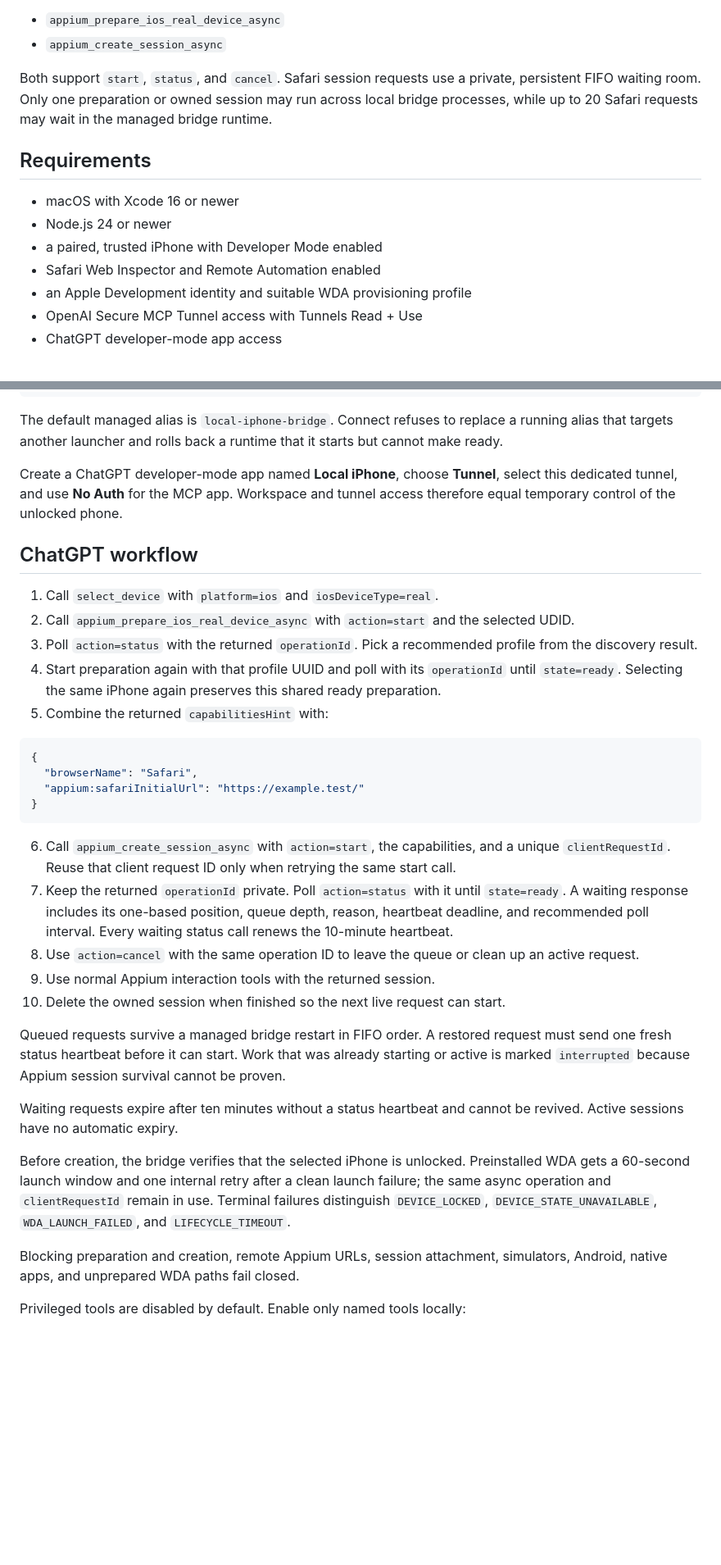
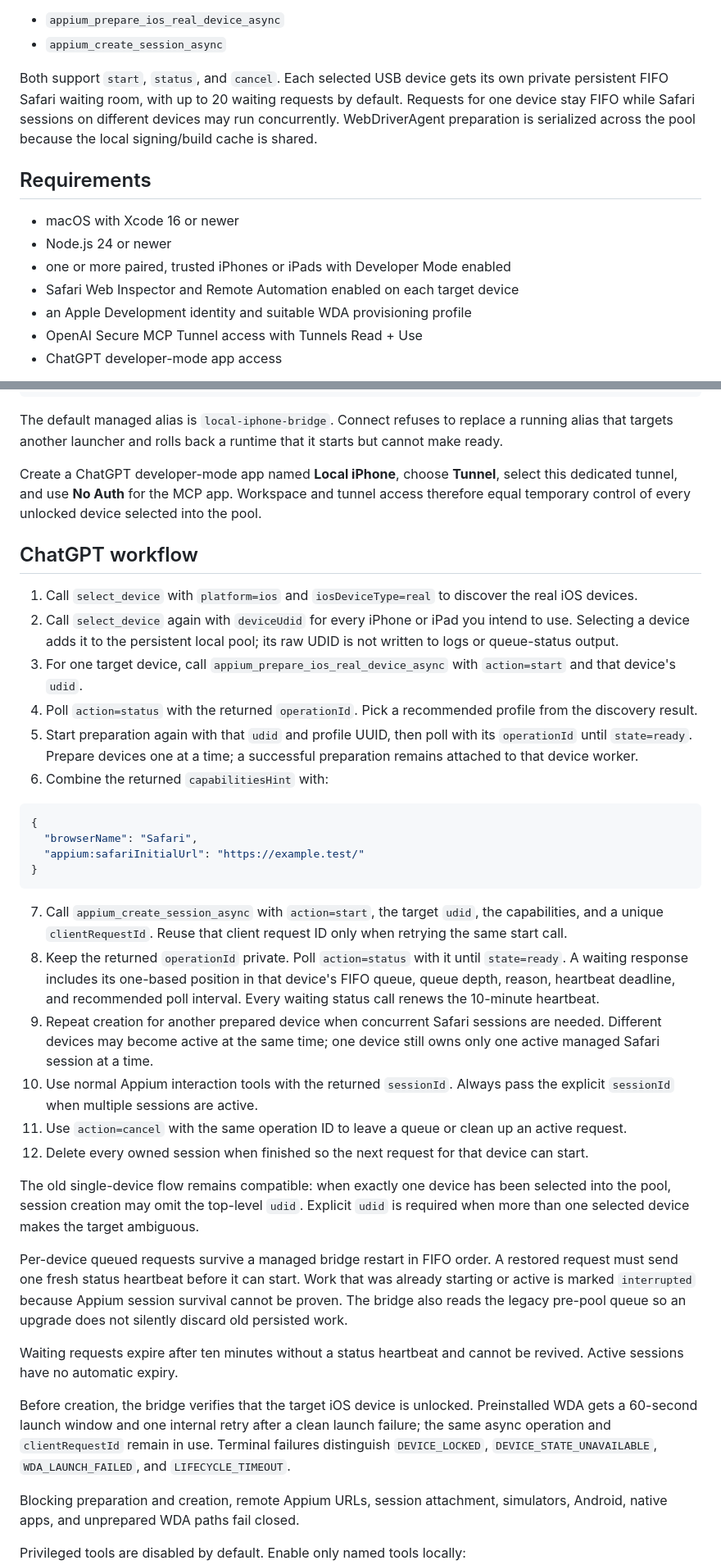
Before and after one commit to kapunakap/chatgpt-iphone-bridge, a Markdown page: README.md, 2 parts joined by grey strips. Shown at 82% size. Rendered like a GitHub page; blank space fills up the shorter version.

Commit message:
docs: document iPhone and iPad pool lifecycle

````diff
--- a/README.md
+++ b/README.md
@@ -35,14 +35,14 @@ The bridge preserves the upstream Appium catalog and adds two non-blocking lifec
 - `appium_prepare_ios_real_device_async`
 - `appium_create_session_async`
 
-Both support `start`, `status`, and `cancel`. Safari session requests use a private, persistent FIFO waiting room. Only one preparation or owned session may run across local bridge processes, while up to 20 Safari requests may wait in the managed bridge runtime.
+Both support `start`, `status`, and `cancel`. Each selected USB device gets its own private persistent FIFO Safari waiting room, with up to 20 waiting requests by default. Requests for one device stay FIFO while Safari sessions on different devices may run concurrently. WebDriverAgent preparation is serialized across the pool because the local signing/build cache is shared.
 
 ## Requirements
 
 - macOS with Xcode 16 or newer
 - Node.js 24 or newer
-- a paired, trusted iPhone with Developer Mode enabled
-- Safari Web Inspector and Remote Automation enabled
+- one or more paired, trusted iPhones or iPads with Developer Mode enabled
+- Safari Web Inspector and Remote Automation enabled on each target device
 - an Apple Development identity and suitable WDA provisioning profile
 - OpenAI Secure MCP Tunnel access with Tunnels Read + Use
 - ChatGPT developer-mode app access
@@ -91,15 +91,16 @@ CONTROL_PLANE_TUNNEL_ID=tunnel_... bash scripts/connect-tunnel.sh
 
 The default managed alias is `local-iphone-bridge`. Connect refuses to replace a running alias that targets another launcher and rolls back a runtime that it starts but cannot make ready.
 
-Create a ChatGPT developer-mode app named **Local iPhone**, choose **Tunnel**, select this dedicated tunnel, and use **No Auth** for the MCP app. Workspace and tunnel access therefore equal temporary control of the unlocked phone.
+Create a ChatGPT developer-mode app named **Local iPhone**, choose **Tunnel**, select this dedicated tunnel, and use **No Auth** for the MCP app. Workspace and tunnel access therefore equal temporary control of every unlocked device selected into the pool.
 
 ## ChatGPT workflow
 
-1. Call `select_device` with `platform=ios` and `iosDeviceType=real`.
-2. Call `appium_prepare_ios_real_device_async` with `action=start` and the selected UDID.
-3. Poll `action=status` with the returned `operationId`. Pick a recommended profile from the discovery result.
-4. Start preparation again with that profile UUID and poll with its `operationId` until `state=ready`. Selecting the same iPhone again preserves this shared ready preparation.
-5. Combine the returned `capabilitiesHint` with:
+1. Call `select_device` with `platform=ios` and `iosDeviceType=real` to discover the real iOS devices.
+2. Call `select_device` again with `deviceUdid` for every iPhone or iPad you intend to use. Selecting a device adds it to the persistent local pool; its raw UDID is not written to logs or queue-status output.
+3. For one target device, call `appium_prepare_ios_real_device_async` with `action=start` and that device's `udid`.
+4. Poll `action=status` with the returned `operationId`. Pick a recommended profile from the discovery result.
+5. Start preparation again with that `udid` and profile UUID, then poll with its `operationId` until `state=ready`. Prepare devices one at a time; a successful preparation remains attached to that device worker.
+6. Combine the returned `capabilitiesHint` with:
 
 ```json
 {
@@ -108,17 +109,20 @@ Create a ChatGPT developer-mode app named **Local iPhone**, choose **Tunnel**, s
 }
 ```
 
-6. Call `appium_create_session_async` with `action=start`, the capabilities, and a unique `clientRequestId`. Reuse that client request ID only when retrying the same start call.
-7. Keep the returned `operationId` private. Poll `action=status` with it until `state=ready`. A waiting response includes its one-based position, queue depth, reason, heartbeat deadline, and recommended poll interval. Every waiting status call renews the 10-minute heartbeat.
-8. Use `action=cancel` with the same operation ID to leave the queue or clean up an active request.
-9. Use normal Appium interaction tools with the returned session.
-10. Delete the owned session when finished so the next live request can start.
+7. Call `appium_create_session_async` with `action=start`, the target `udid`, the capabilities, and a unique `clientRequestId`. Reuse that client request ID only when retrying the same start call.
+8. Keep the returned `operationId` private. Poll `action=status` with it until `state=ready`. A waiting response includes its one-based position in that device's FIFO queue, queue depth, reason, heartbeat deadline, and recommended poll interval. Every waiting status call renews the 10-minute heartbeat.
+9. Repeat creation for another prepared device when concurrent Safari sessions are needed. Different devices may become active at the same time; one device still owns only one active managed Safari session at a time.
+10. Use normal Appium interaction tools with the returned `sessionId`. Always pass the explicit `sessionId` when multiple sessions are active.
+11. Use `action=cancel` with the same operation ID to leave a queue or clean up an active request.
+12. Delete every owned session when finished so the next request for that device can start.
 
-Queued requests survive a managed bridge restart in FIFO order. A restored request must send one fresh status heartbeat before it can start. Work that was already starting or active is marked `interrupted` because Appium session survival cannot be proven.
+The old single-device flow remains compatible: when exactly one device has been selected into the pool, session creation may omit the top-level `udid`. Explicit `udid` is required when more than one selected device makes the target ambiguous.
+
+Per-device queued requests survive a managed bridge restart in FIFO order. A restored request must send one fresh status heartbeat before it can start. Work that was already starting or active is marked `interrupted` because Appium session survival cannot be proven. The bridge also reads the legacy pre-pool queue so an upgrade does not silently discard old persisted work.
 
 Waiting requests expire after ten minutes without a status heartbeat and cannot be revived. Active sessions have no automatic expiry.
 
-Before creation, the bridge verifies that the selected iPhone is unlocked. Preinstalled WDA gets a 60-second launch window and one internal retry after a clean launch failure; the same async operation and `clientRequestId` remain in use. Terminal failures distinguish `DEVICE_LOCKED`, `DEVICE_STATE_UNAVAILABLE`, `WDA_LAUNCH_FAILED`, and `LIFECYCLE_TIMEOUT`.
+Before creation, the bridge verifies that the target iOS device is unlocked. Preinstalled WDA gets a 60-second launch window and one internal retry after a clean launch failure; the same async operation and `clientRequestId` remain in use. Terminal failures distinguish `DEVICE_LOCKED`, `DEVICE_STATE_UNAVAILABLE`, `WDA_LAUNCH_FAILED`, and `LIFECYCLE_TIMEOUT`.
 
 Blocking preparation and creation, remote Appium URLs, session attachment, simulators, Android, native apps, and unprepared WDA paths fail closed.
 
````
Also changed, not shown: other parts of README.md (+30 -11 lines).
